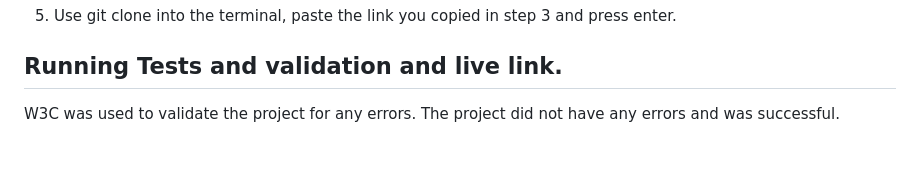
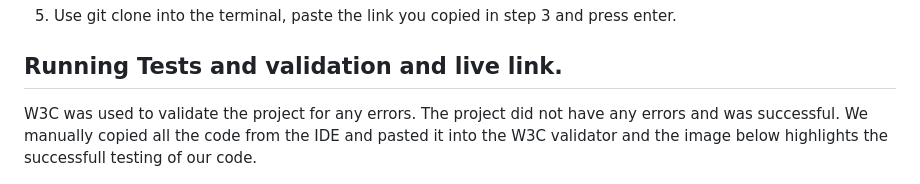
Before and after one commit to Allano256/css-html-project, a Markdown page: README.md, the part around the change. Drawn GitHub-style; blank space fills up the shorter version.

Commit message:
Aded more content to README.md testing

```diff
--- a/README.md
+++ b/README.md
@@ -84,6 +84,7 @@ The project was deployed on the GitHub hosting platform and below are the steps
 ## Running Tests and validation and live link.
 
 W3C was used to validate the project for any errors. The project did not have any errors and was successful.
+We manually copied all the code from the IDE and pasted it into the W3C validator and the image below highlights the successfull testing of our code.
 
 ![css-html-project](assets/images/valid.png)
 
```
